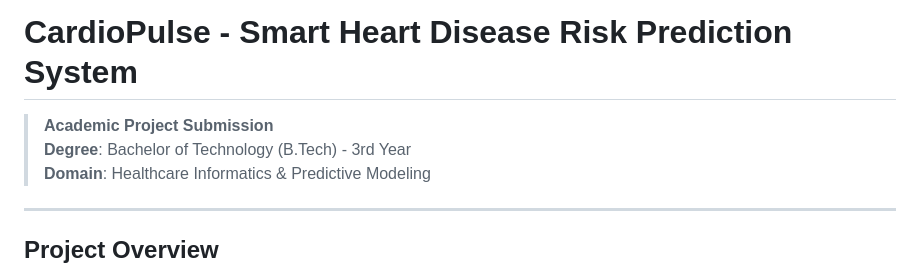
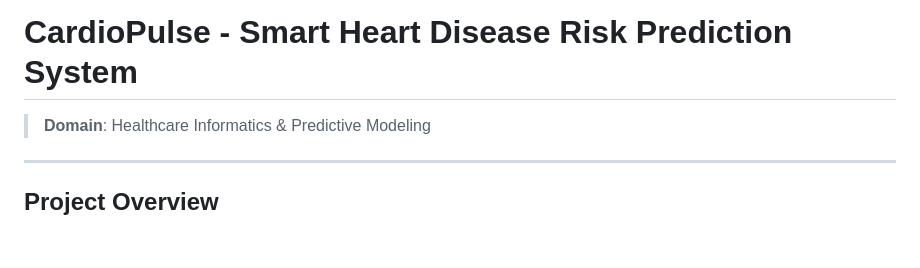
Before and after one commit to xploreshivam/Smart_Heart_Disease_Risk_Prediction, a Markdown page: README.md, the part around the change. Drawn GitHub-style; blank space fills up the shorter version.

Commit message:
Remove unnecessary lines from README

```diff
--- a/README.md
+++ b/README.md
@@ -1,7 +1,4 @@
 # CardioPulse - Smart Heart Disease Risk Prediction System
-
-> **Academic Project Submission**
-> **Degree**: Bachelor of Technology (B.Tech) - 3rd Year
 > **Domain**: Healthcare Informatics & Predictive Modeling
 
 ---
```
